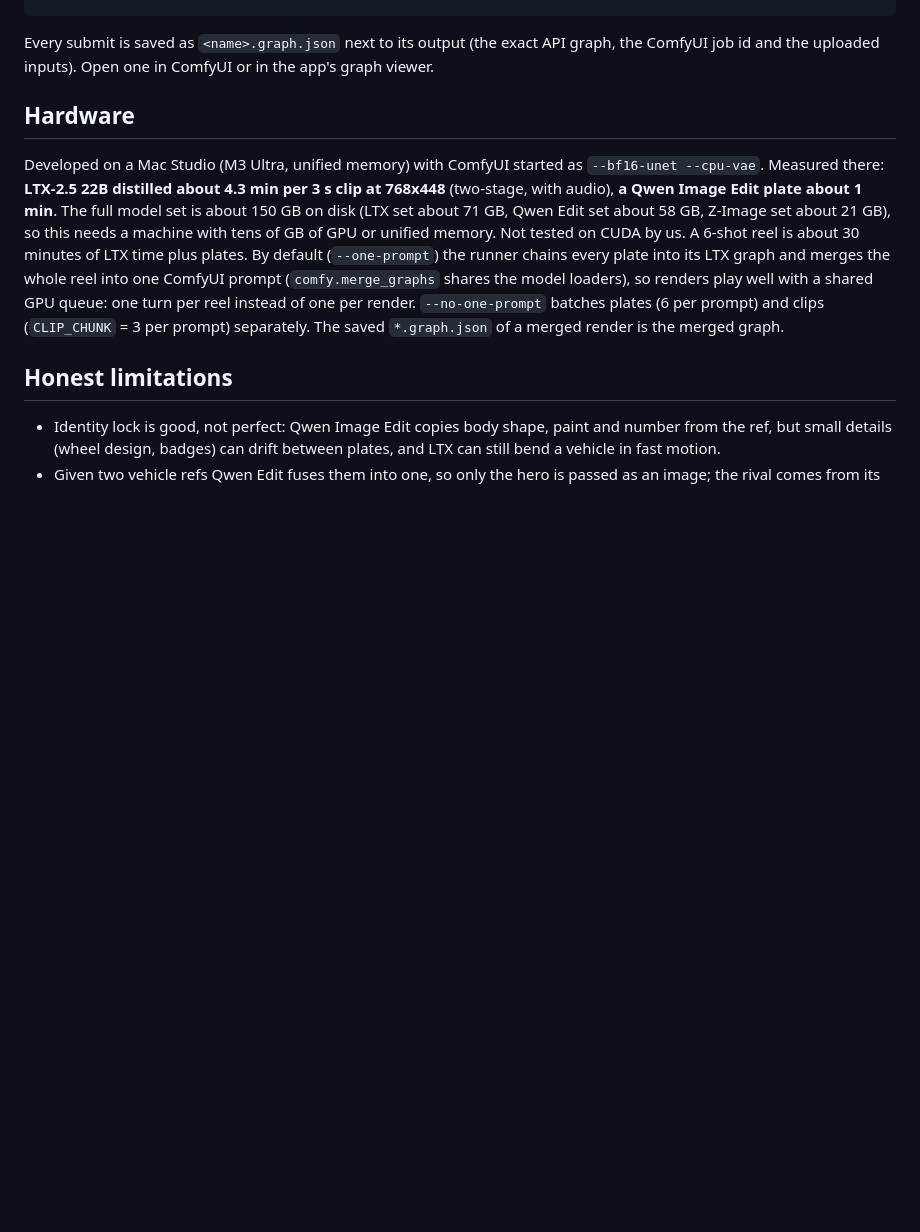
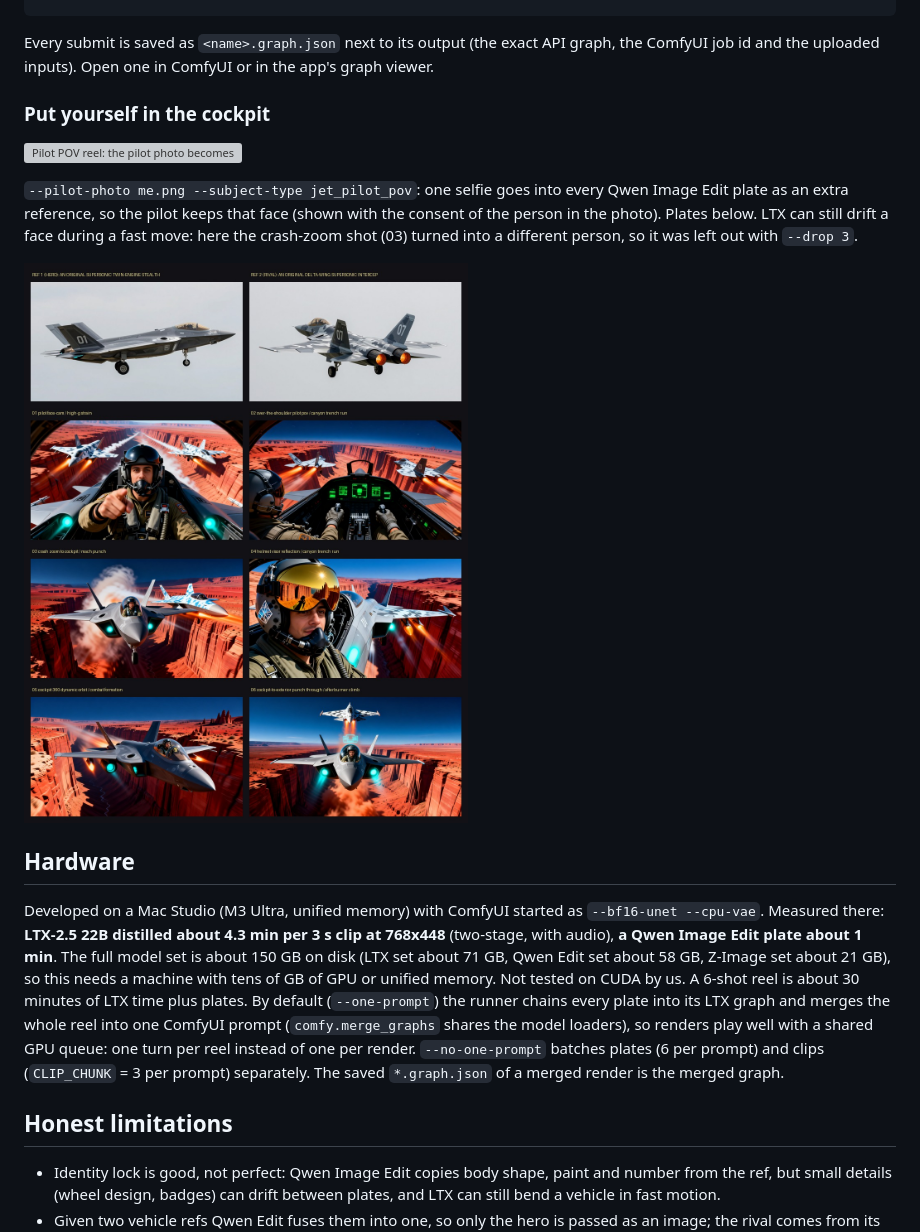
Before and after one commit to jk-automations/velocity-rig, a Markdown page: README.md, the part around the change. GitHub-like rendering; pictures changed too: docs/pilot_plates.jpg (added); blank space fills up the shorter version; grey boxes are pictures that could not be loaded.

Commit message:
README: pilot POV reel (selfie as the pilot) and plates
Co-Authored-By: Claude Opus 5.5 <noreply@anthropic.com>

```diff
--- a/README.md
+++ b/README.md
@@ -124,7 +124,13 @@ API JSON to open it in ComfyUI), and a gallery of every run under `runs/`, inclu
 Every submit is saved as `<name>.graph.json` next to its output (the exact API graph, the ComfyUI job id and the uploaded inputs). Open one in ComfyUI or in the app's graph viewer.
 
 <!-- RENDER: car-mountain-open/reel.mp4 -->
-<!-- RENDER: pilot-pov-open/reel.mp4 -->
+### Put yourself in the cockpit
+
+![Pilot POV reel: the pilot photo becomes the fighter pilot in every cockpit shot](docs/pilot_pov.gif)
+
+`--pilot-photo me.png --subject-type jet_pilot_pov`: one selfie goes into every Qwen Image Edit plate as an extra reference, so the pilot keeps that face (shown with the consent of the person in the photo). Plates below. LTX can still drift a face during a fast move: here the crash-zoom shot (03) turned into a different person, so it was left out with `--drop 3`.
+
+![Pilot POV plates](docs/pilot_plates.jpg)
 
 ## Hardware
 
```
Also changed, not shown: 1 other file.
